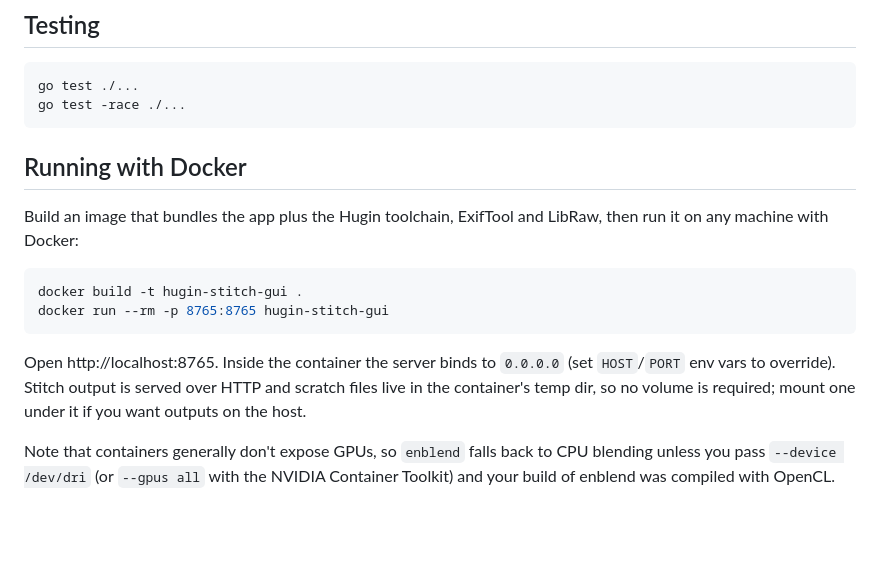
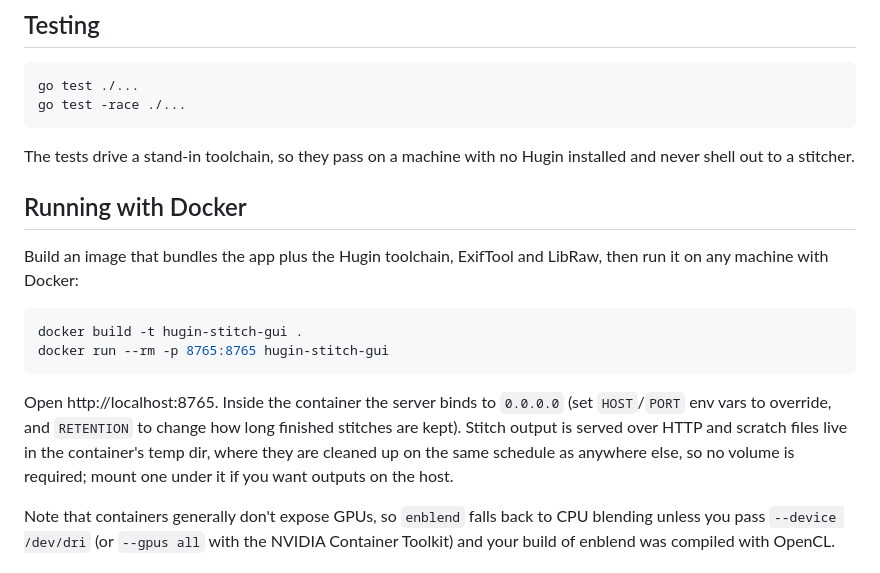
Before and after one commit to thinkbig1979/hugin-stitch-gui, a Markdown page: README.md, the part around the change. GitHub-like rendering; blank space fills up the shorter version.

Commit message:
docs: note the retention schedule in the Docker and testing sections
Co-Authored-By: Claude Opus 5 <noreply@anthropic.com>

````diff
--- a/README.md
+++ b/README.md
@@ -164,6 +164,9 @@ go test ./...
 go test -race ./...
 ```
 
+The tests drive a stand-in toolchain, so they pass on a machine with no Hugin
+installed and never shell out to a stitcher.
+
 ## Running with Docker
 
 Build an image that bundles the app plus the Hugin toolchain, ExifTool and
@@ -175,9 +178,11 @@ docker run --rm -p 8765:8765 hugin-stitch-gui
 ```
 
 Open http://localhost:8765. Inside the container the server binds to
-`0.0.0.0` (set `HOST`/`PORT` env vars to override). Stitch output is served
-over HTTP and scratch files live in the container's temp dir, so no volume is
-required; mount one under it if you want outputs on the host.
+`0.0.0.0` (set `HOST`/`PORT` env vars to override, and `RETENTION` to change
+how long finished stitches are kept). Stitch output is served over HTTP and
+scratch files live in the container's temp dir, where they are cleaned up on
+the same schedule as anywhere else, so no volume is required; mount one under
+it if you want outputs on the host.
 
 Note that containers generally don't expose GPUs, so `enblend` falls back to
 CPU blending unless you pass `--device /dev/dri` (or `--gpus all` with the
````
